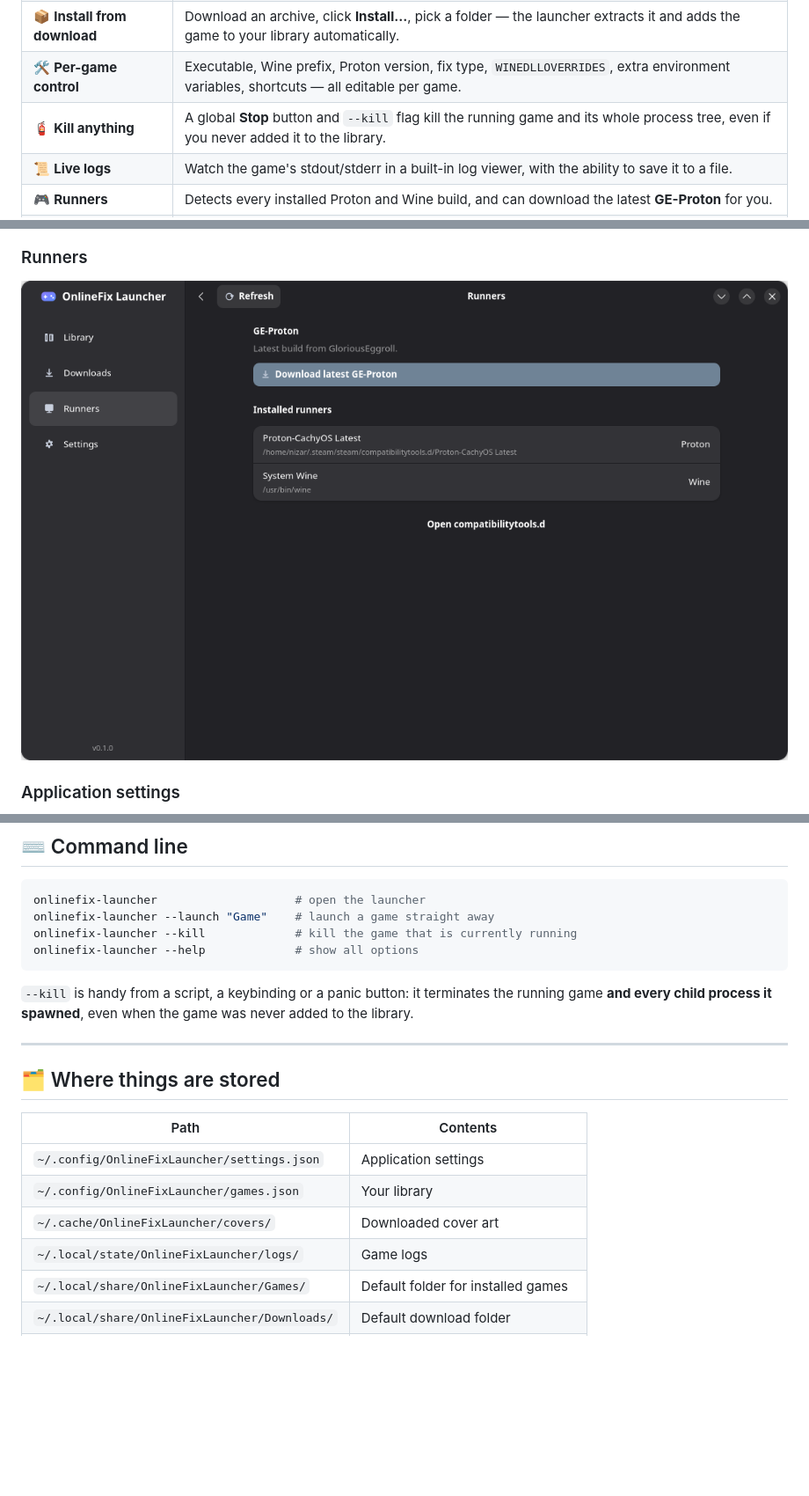
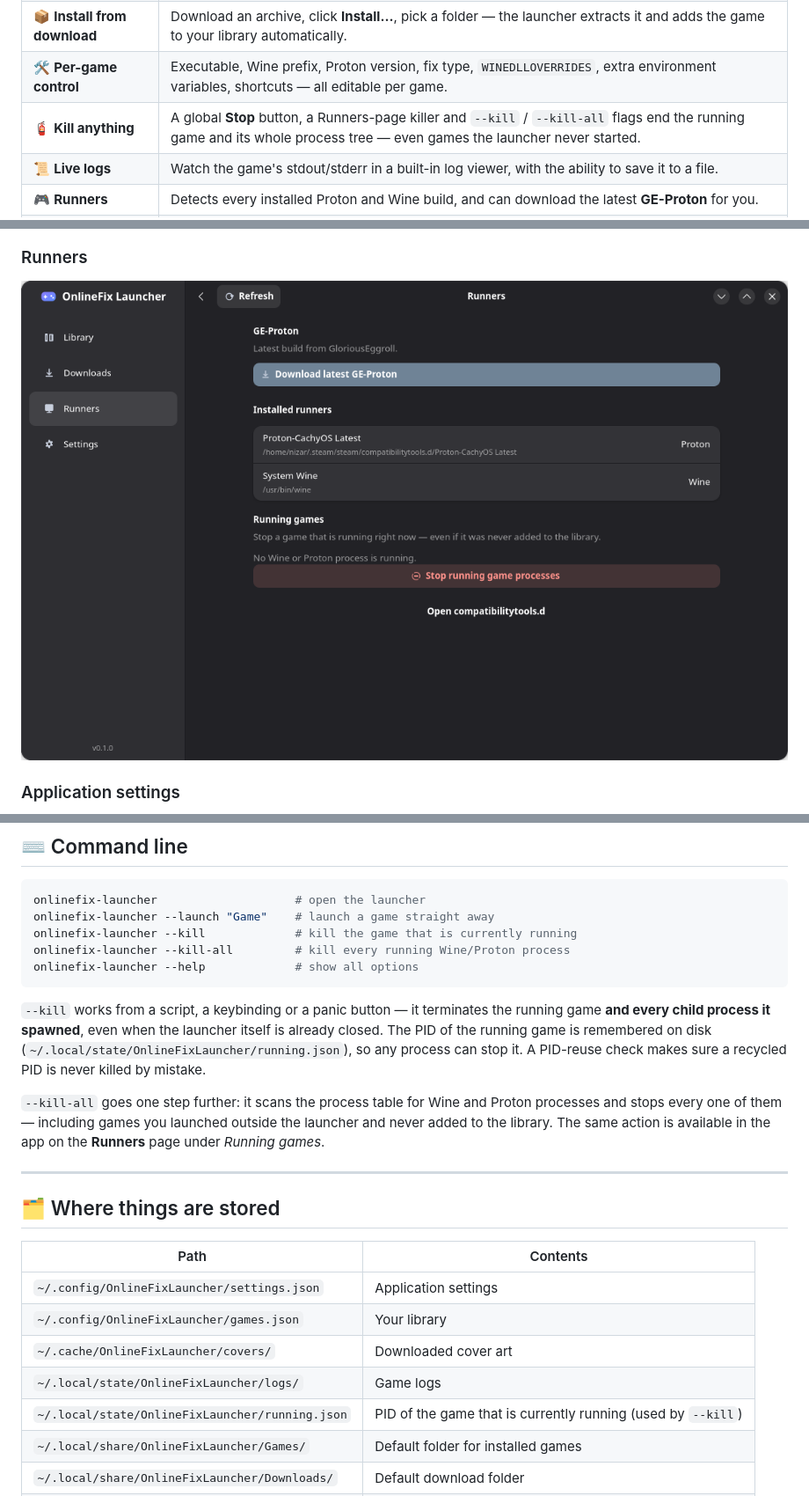
Before and after one commit to nizar2004/OnlineFix-Launcher, a Markdown page: README.md, 3 parts joined by grey strips. Shown at 88% size. Rendered like a GitHub page; pictures changed too: screenshots/07-runners.png; blank space fills up the shorter version.

````diff
--- a/README.md
+++ b/README.md
@@ -28,7 +28,7 @@ Built with **GTK4 + libadwaita** in pure Python — no Electron, no web UI, no r
 | 🌐 **Built-in browser** | Download games without leaving the app. A real WebKitGTK browser with a download manager built in. |
 | 📦 **Install from download** | Download an archive, click **Install…**, pick a folder — the launcher extracts it and adds the game to your library automatically. |
 | 🛠️ **Per-game control** | Executable, Wine prefix, Proton version, fix type, `WINEDLLOVERRIDES`, extra environment variables, shortcuts — all editable per game. |
-| 🧯 **Kill anything** | A global **Stop** button and `--kill` flag kill the running game and its whole process tree, even if you never added it to the library. |
+| 🧯 **Kill anything** | A global **Stop** button, a Runners-page killer and `--kill` / `--kill-all` flags end the running game and its whole process tree — even games the launcher never started. |
 | 📜 **Live logs** | Watch the game's stdout/stderr in a built-in log viewer, with the ability to save it to a file. |
 | 🎮 **Runners** | Detects every installed Proton and Wine build, and can download the latest **GE-Proton** for you. |
 | 🌙 **Native dark UI** | Purpose-built libadwaita interface with a violet accent — fast, keyboard-friendly and tiny on resources. |
@@ -241,11 +243,20 @@ A guided three-step wizard:
 onlinefix-launcher                    # open the launcher
 onlinefix-launcher --launch "Game"    # launch a game straight away
 onlinefix-launcher --kill             # kill the game that is currently running
+onlinefix-launcher --kill-all         # kill every running Wine/Proton process
 onlinefix-launcher --help             # show all options
 ```
 
-`--kill` is handy from a script, a keybinding or a panic button: it terminates the running game
-**and every child process it spawned**, even when the game was never added to the library.
+`--kill` works from a script, a keybinding or a panic button — it terminates the running game
+**and every child process it spawned**, even when the launcher itself is already closed. The
+PID of the running game is remembered on disk (`~/.local/state/OnlineFixLauncher/running.json`),
+so any process can stop it. A PID-reuse check makes sure a recycled PID is never killed by
+mistake.
+
+`--kill-all` goes one step further: it scans the process table for Wine and Proton processes and
+stops every one of them — including games you launched outside the launcher and never added to
+the library. The same action is available in the app on the **Runners** page under
+*Running games*.
 
 ---
 
@@ -257,6 +268,7 @@ onlinefix-launcher --help             # show all options
 | `~/.config/OnlineFixLauncher/games.json` | Your library |
 | `~/.cache/OnlineFixLauncher/covers/` | Downloaded cover art |
 | `~/.local/state/OnlineFixLauncher/logs/` | Game logs |
+| `~/.local/state/OnlineFixLauncher/running.json` | PID of the game that is currently running (used by `--kill`) |
 | `~/.local/share/OnlineFixLauncher/Games/` | Default folder for installed games |
 | `~/.local/share/OnlineFixLauncher/Downloads/` | Default download folder |
 | `~/.config/Steam/compatibilitytools.d/` | GE-Proton and other Proton builds |
````
Also changed, not shown: other parts of README.md (+2 -0 lines), screenshots/02-library.png, screenshots/04-add-game.png, screenshots/05-game-settings.png, screenshots/08-app-settings.png, 4 other files.
